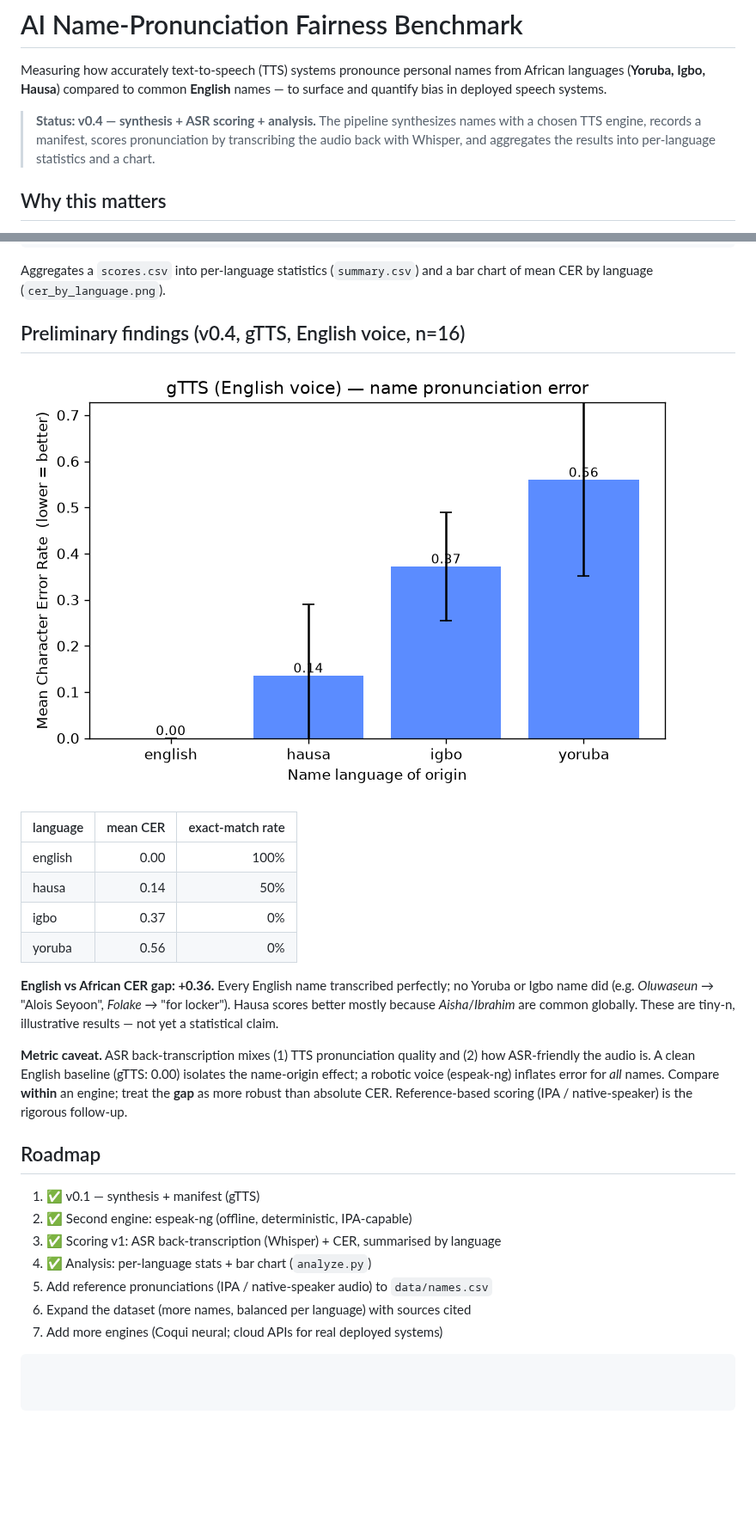
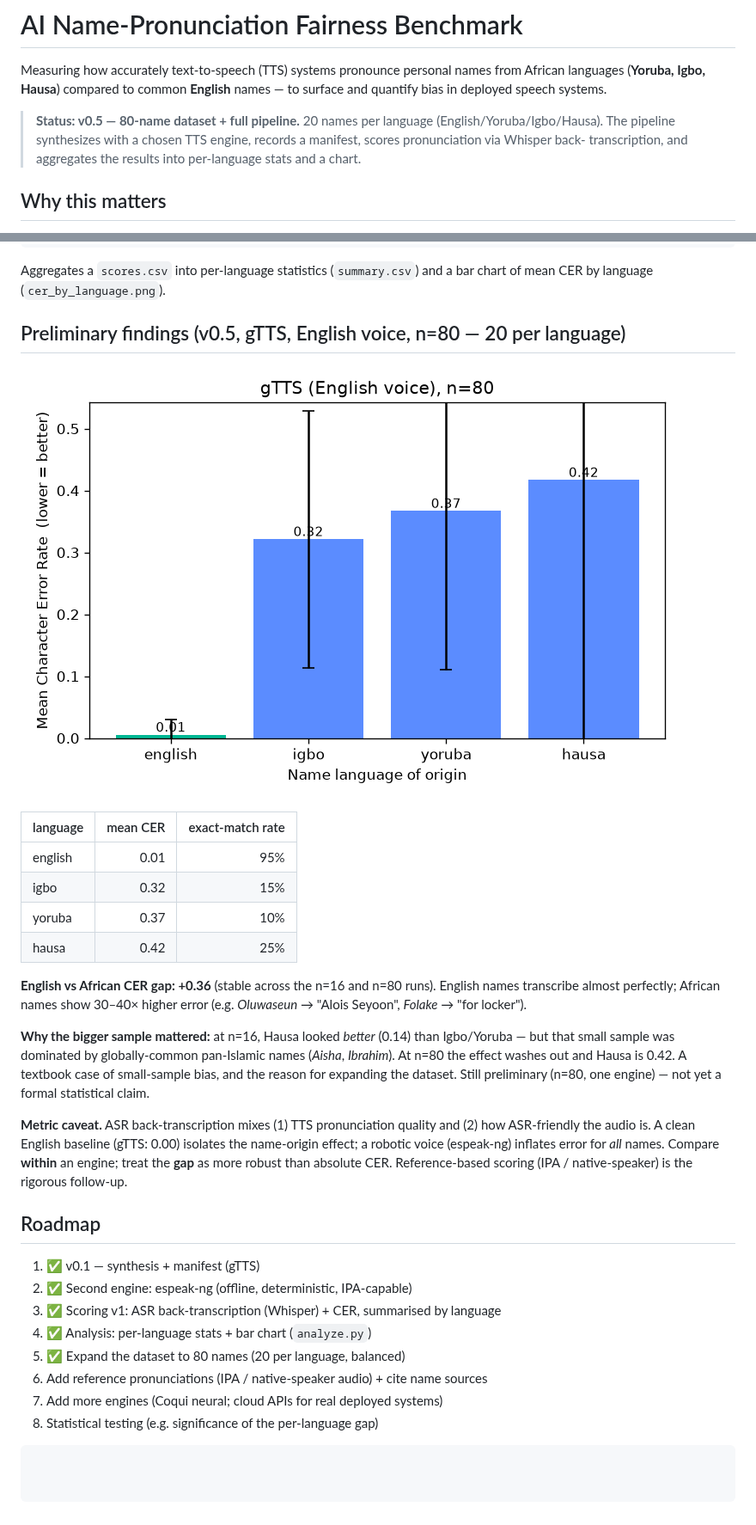
Before and after one commit to amhanesipeace/name-pronunciation-benchmark, a Markdown page: README.md, 2 parts joined by grey strips. Shown at 86% size. Drawn GitHub-style; pictures changed too: docs/cer_by_language.png; blank space fills up the shorter version.

Commit message:
v0.5: expand dataset to 80 names (20 per language) + refresh findings
Grow data/names.csv from 16 to 80 balanced names. Re-ran the pipeline (gTTS ->
Whisper -> analysis): English vs African CER gap stable at +0.36 (n=80). Larger
sample corrects a small-sample artifact (Hausa 0.14 -> 0.42 once pan-Islamic
names no longer dominate). README documents results, the small-sample lesson,
and honest name provenance (general-knowledge list, needs native-speaker review).

Co-Authored-By: Claude Opus 4.8 <noreply@anthropic.com>

````diff
--- a/README.md
+++ b/README.md
@@ -4,10 +4,10 @@ Measuring how accurately text-to-speech (TTS) systems pronounce personal names
 from African languages (**Yoruba, Igbo, Hausa**) compared to common **English**
 names — to surface and quantify bias in deployed speech systems.
 
-> **Status: v0.4 — synthesis + ASR scoring + analysis.** The pipeline
-> synthesizes names with a chosen TTS engine, records a manifest, scores
-> pronunciation by transcribing the audio back with Whisper, and aggregates the
-> results into per-language statistics and a chart.
+> **Status: v0.5 — 80-name dataset + full pipeline.** 20 names per language
+> (English/Yoruba/Igbo/Hausa). The pipeline synthesizes with a chosen TTS
+> engine, records a manifest, scores pronunciation via Whisper back-
+> transcription, and aggregates the results into per-language stats and a chart.
 
 ## Why this matters
 
@@ -121,21 +125,26 @@ python analyze.py --scores outputs/scores.csv --out outputs/analysis \
 Aggregates a `scores.csv` into per-language statistics (`summary.csv`) and a bar
 chart of mean CER by language (`cer_by_language.png`).
 
-## Preliminary findings (v0.4, gTTS, English voice, n=16)
+## Preliminary findings (v0.5, gTTS, English voice, n=80 — 20 per language)
 
 ![Mean CER by name language](docs/cer_by_language.png)
 
 | language | mean CER | exact-match rate |
 |----------|---------:|-----------------:|
-| english  | 0.00 | 100% |
-| hausa    | 0.14 | 50%  |
-| igbo     | 0.37 | 0%   |
-| yoruba   | 0.56 | 0%   |
+| english  | 0.01 | 95% |
+| igbo     | 0.32 | 15% |
+| yoruba   | 0.37 | 10% |
+| hausa    | 0.42 | 25% |
 
-**English vs African CER gap: +0.36.** Every English name transcribed perfectly;
-no Yoruba or Igbo name did (e.g. *Oluwaseun* → "Alois Seyoon", *Folake* →
-"for locker"). Hausa scores better mostly because *Aisha*/*Ibrahim* are common
-globally. These are tiny-n, illustrative results — not yet a statistical claim.
+**English vs African CER gap: +0.36** (stable across the n=16 and n=80 runs).
+English names transcribe almost perfectly; African names show 30–40× higher
+error (e.g. *Oluwaseun* → "Alois Seyoon", *Folake* → "for locker").
+
+**Why the bigger sample mattered:** at n=16, Hausa looked *better* (0.14) than
+Igbo/Yoruba — but that small sample was dominated by globally-common pan-Islamic
+names (*Aisha*, *Ibrahim*). At n=80 the effect washes out and Hausa is 0.42.
+A textbook case of small-sample bias, and the reason for expanding the dataset.
+Still preliminary (n=80, one engine) — not yet a formal statistical claim.
 
 **Metric caveat.** ASR back-transcription mixes (1) TTS pronunciation quality and
 (2) how ASR-friendly the audio is. A clean English baseline (gTTS: 0.00) isolates
@@ -150,7 +159,8 @@ follow-up.
 2. ✅ Second engine: espeak-ng (offline, deterministic, IPA-capable)
 3. ✅ Scoring v1: ASR back-transcription (Whisper) + CER, summarised by language
 4. ✅ Analysis: per-language stats + bar chart (`analyze.py`)
-5. Add reference pronunciations (IPA / native-speaker audio) to `data/names.csv`
-6. Expand the dataset (more names, balanced per language) with sources cited
+5. ✅ Expand the dataset to 80 names (20 per language, balanced)
+6. Add reference pronunciations (IPA / native-speaker audio) + cite name sources
 7. Add more engines (Coqui neural; cloud APIs for real deployed systems)
+8. Statistical testing (e.g. significance of the per-language gap)
 ```
````
Also changed, not shown: other parts of README.md (+4 -0 lines), 1 other file.
